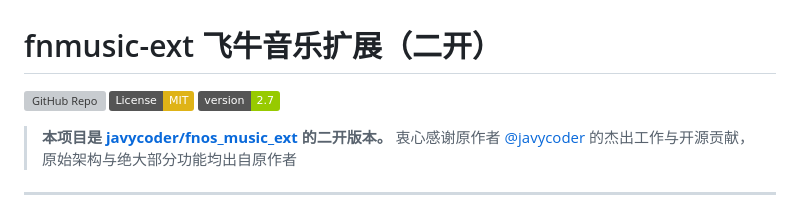
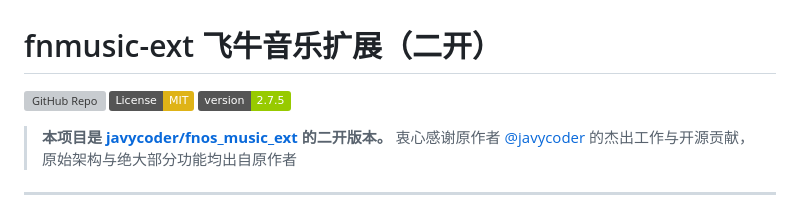
Before and after one commit to 12hgl/fnos_music_ext, a Markdown page: README.md, the part around the change. GitHub-like rendering; badges without logos; grey boxes are pictures that could not be loaded.

```diff
--- a/README.md
+++ b/README.md
@@ -2,7 +2,7 @@
 
 [![GitHub Repo](https://img.shields.io/badge/GitHub-12hgl%2Ffnos_music_ext-blue)](https://github.com/12hgl/fnos_music_ext)
 [![License: MIT](https://img.shields.io/badge/License-MIT-yellow.svg)](LICENSE)
-[![Version](https://img.shields.io/badge/version-2.7-green.svg)](VERSION)
+[![Version](https://img.shields.io/badge/version-2.7.5-green.svg)](VERSION)
 
 > **本项目是 [javycoder/fnos_music_ext](https://github.com/javycoder/fnos_music_ext) 的二开版本。**
 > 衷心感谢原作者 [@javycoder](https://github.com/javycoder) 的杰出工作与开源贡献，原始架构与绝大部分功能均出自原作者
```
